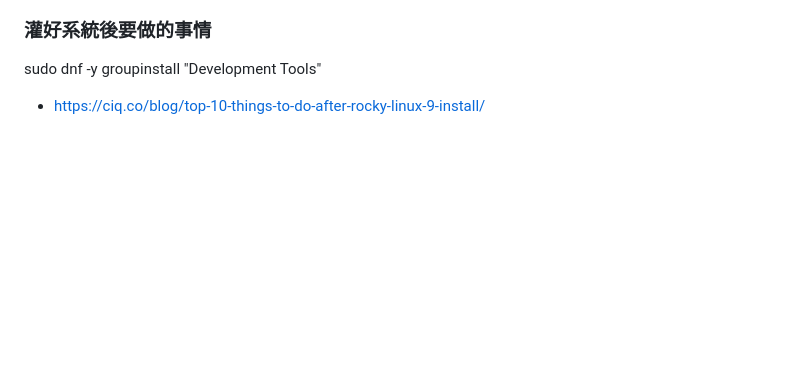
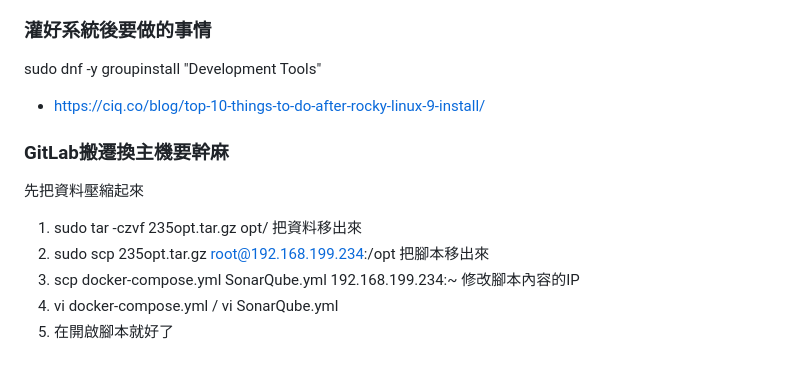
Before and after one commit to mikeqoo1/Note, a Markdown page: Concordddsss.md, the part around the change. Drawn GitHub-style; blank space fills up the shorter version.

Commit message:
GitLab搬遷換主機要幹麻

```diff
--- a/Concordddsss.md
+++ b/Concordddsss.md
@@ -330,3 +330,15 @@ Podman網路說明
 sudo dnf -y groupinstall "Development Tools"
 
 - https://ciq.co/blog/top-10-things-to-do-after-rocky-linux-9-install/
+
+### GitLab搬遷換主機要幹麻
+
+先把資料壓縮起來
+1. sudo tar -czvf 235opt.tar.gz opt/
+把資料移出來
+2. sudo scp 235opt.tar.gz root@192.168.199.234:/opt
+把腳本移出來
+3. scp docker-compose.yml SonarQube.yml 192.168.199.234:~
+修改腳本內容的IP
+4. vi docker-compose.yml / vi SonarQube.yml
+5. 在開啟腳本就好了
```
